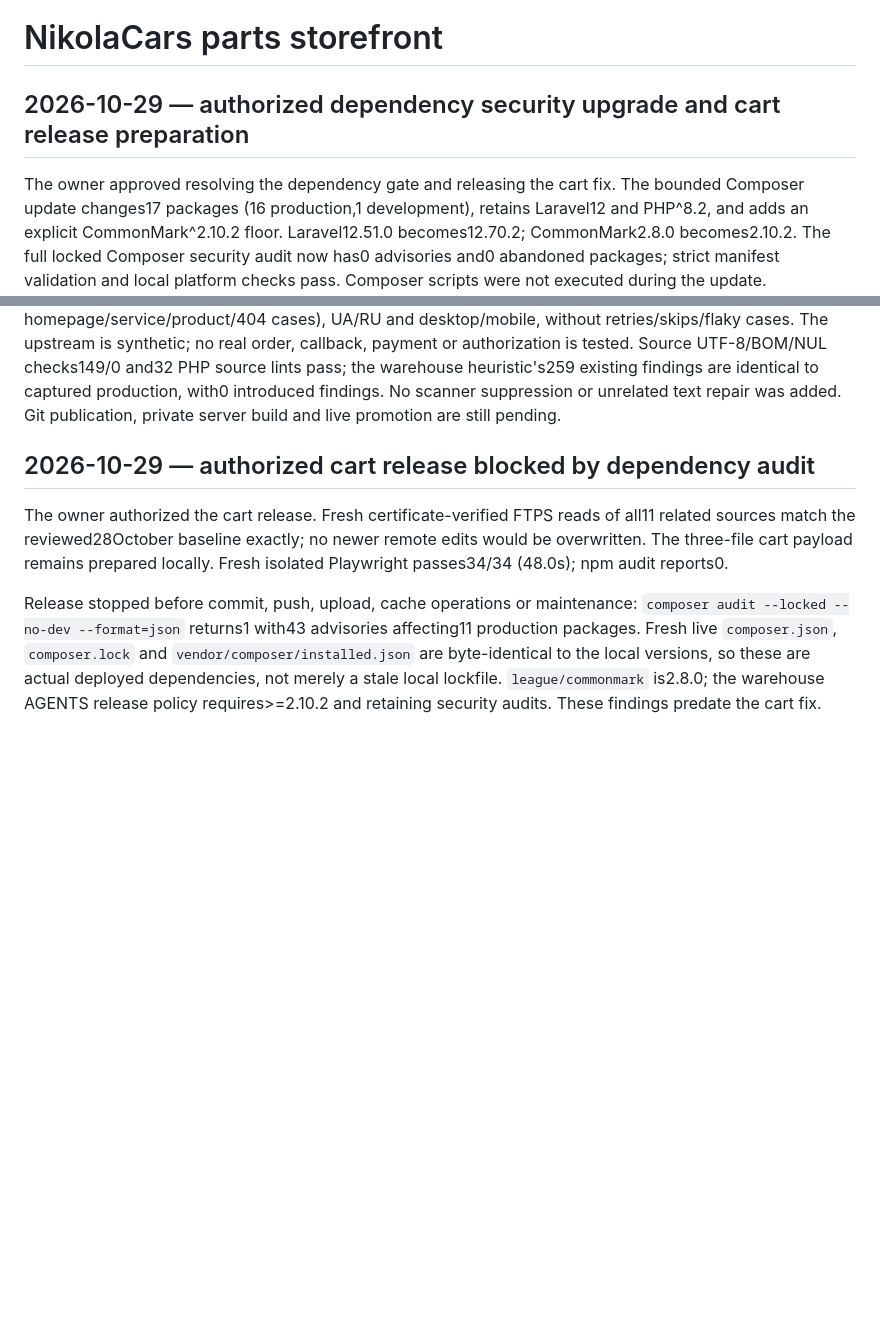
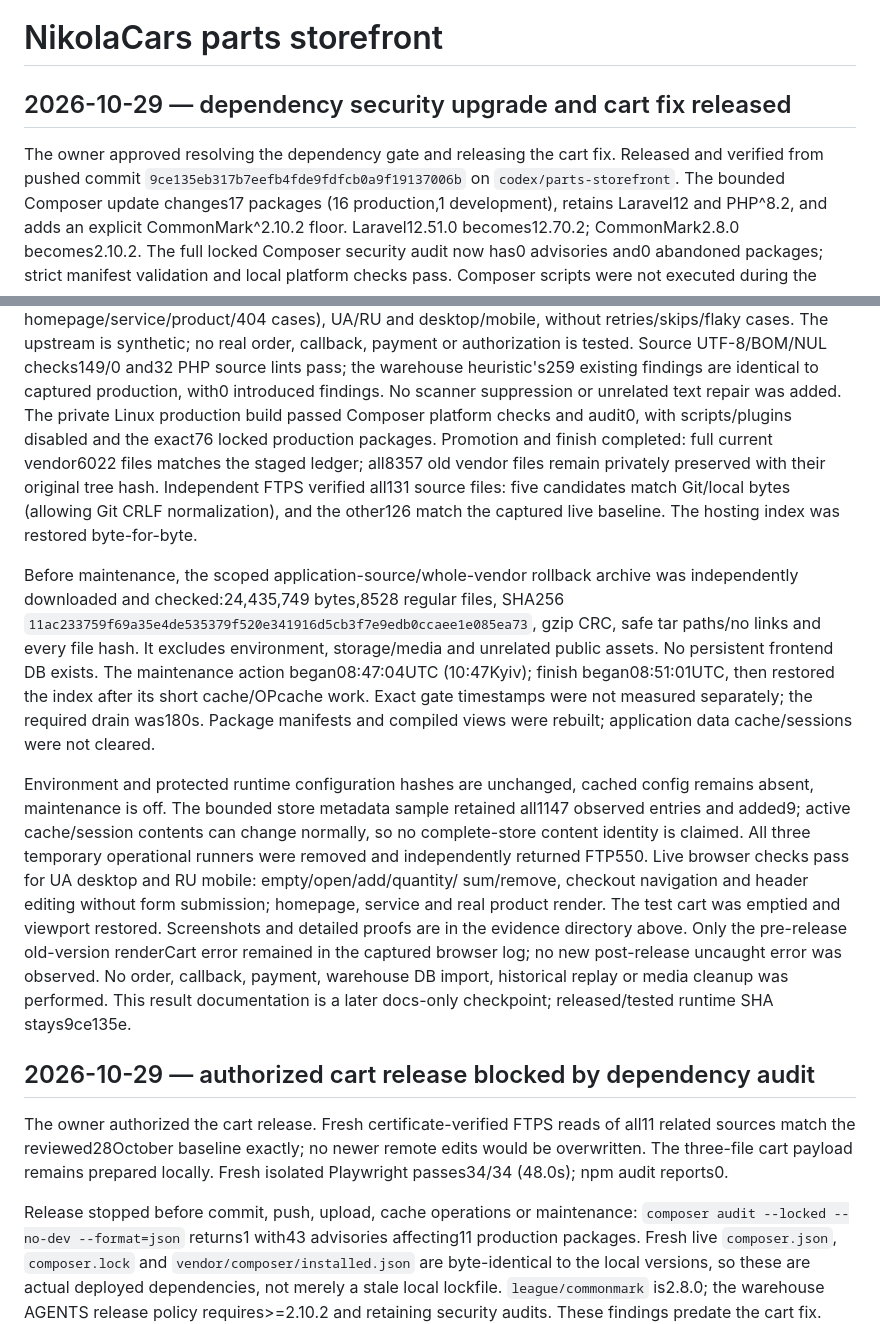
Before and after one commit to skrudjmcduck1010-dot/nikolacars, a Markdown page: docs/parts-storefront.md, 2 parts joined by grey strips. Rendered like a GitHub page; blank space fills up the shorter version.

Commit message:
Record verified storefront security and cart release

```diff
--- a/docs/parts-storefront.md
+++ b/docs/parts-storefront.md
@@ -1,8 +1,10 @@
 # NikolaCars parts storefront
 
-## 2026-10-29 — authorized dependency security upgrade and cart release preparation
+## 2026-10-29 — dependency security upgrade and cart fix released
 
 The owner approved resolving the dependency gate and releasing the cart fix.
+Released and verified from pushed commit
+`9ce135eb317b7eefb4fde9fdfcb0a9f19137006b` on `codex/parts-storefront`.
 The bounded Composer update changes17 packages (16 production,1 development),
 retains Laravel12 and PHP^8.2, and adds an explicit CommonMark^2.10.2 floor.
 Laravel12.51.0 becomes12.70.2; CommonMark2.8.0 becomes2.10.2. The full locked
@@ -44,7 +46,37 @@ synthetic; no real order, callback, payment or authorization is tested.
 Source UTF-8/BOM/NUL checks149/0 and32 PHP source lints pass; the warehouse
 heuristic's259 existing findings are identical to captured production, with0
 introduced findings. No scanner suppression or unrelated text repair was added.
-Git publication, private server build and live promotion are still pending.
+The private Linux production build passed Composer platform checks and audit0,
+with scripts/plugins disabled and the exact76 locked production packages.
+Promotion and finish completed: full current vendor6022 files matches the staged
+ledger; all8357 old vendor files remain privately preserved with their original
+tree hash. Independent FTPS verified all131 source files: five candidates match
+Git/local bytes (allowing Git CRLF normalization), and the other126 match the
+captured live baseline. The hosting index was restored byte-for-byte.
+
+Before maintenance, the scoped application-source/whole-vendor rollback archive
+was independently downloaded and checked:24,435,749 bytes,8528 regular files,
+SHA256 `11ac233759f69a35e4de535379f520e341916d5cb3f7e9edb0ccaee1e085ea73`,
+gzip CRC, safe tar paths/no links and every file hash. It excludes environment,
+storage/media and unrelated public assets. No persistent frontend DB exists.
+The maintenance action began08:47:04UTC (10:47Kyiv); finish began08:51:01UTC,
+then restored the index after its short cache/OPcache work. Exact gate timestamps
+were not measured separately; the required drain was180s. Package manifests and
+compiled views were rebuilt; application data cache/sessions were not cleared.
+
+Environment and protected runtime configuration hashes are unchanged, cached
+config remains absent, maintenance is off. The bounded store metadata sample
+retained all1147 observed entries and added9; active cache/session contents can
+change normally, so no complete-store content identity is claimed. All three
+temporary operational runners were removed and independently returned FTP550.
+Live browser checks pass for UA desktop and RU mobile: empty/open/add/quantity/
+sum/remove, checkout navigation and header editing without form submission;
+homepage, service and real product render. The test cart was emptied and viewport
+restored. Screenshots and detailed proofs are in the evidence directory above.
+Only the pre-release old-version renderCart error remained in the captured browser
+log; no new post-release uncaught error was observed. No order, callback, payment,
+warehouse DB import, historical replay or media cleanup was performed. This result
+documentation is a later docs-only checkpoint; released/tested runtime SHA stays9ce135e.
 
 ## 2026-10-29 — authorized cart release blocked by dependency audit
 
```
